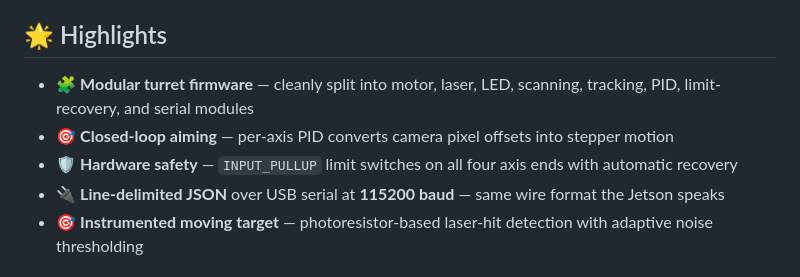
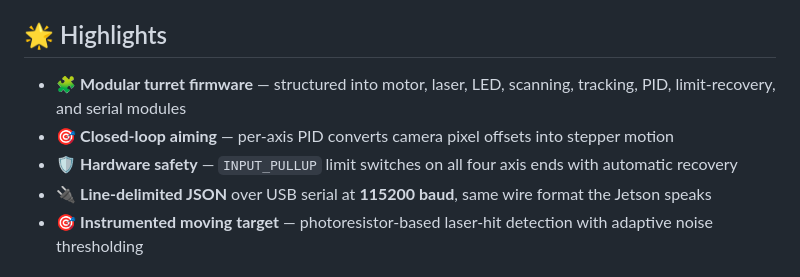
Before and after one commit to denizhoroz/laser-turret-project, a Markdown page: arduino_codes/README.md, the part around the change. GitHub-like rendering.

Commit message:
Update README for clarity and structure

```diff
--- a/arduino_codes/README.md
+++ b/arduino_codes/README.md
@@ -4,10 +4,10 @@ Embedded C++ firmware for the laser turret's motion/laser/safety layer and for t
 
 ## 🌟 Highlights
 
-- 🧩 **Modular turret firmware** — cleanly split into motor, laser, LED, scanning, tracking, PID, limit-recovery, and serial modules
+- 🧩 **Modular turret firmware** — structured into motor, laser, LED, scanning, tracking, PID, limit-recovery, and serial modules
 - 🎯 **Closed-loop aiming** — per-axis PID converts camera pixel offsets into stepper motion
 - 🛡️ **Hardware safety** — `INPUT_PULLUP` limit switches on all four axis ends with automatic recovery
-- 🔌 **Line-delimited JSON** over USB serial at **115200 baud** — same wire format the Jetson speaks
+- 🔌 **Line-delimited JSON** over USB serial at **115200 baud**, same wire format the Jetson speaks
 - 🎯 **Instrumented moving target** — photoresistor-based laser-hit detection with adaptive noise thresholding
 
 ## ℹ️ Overview
```
